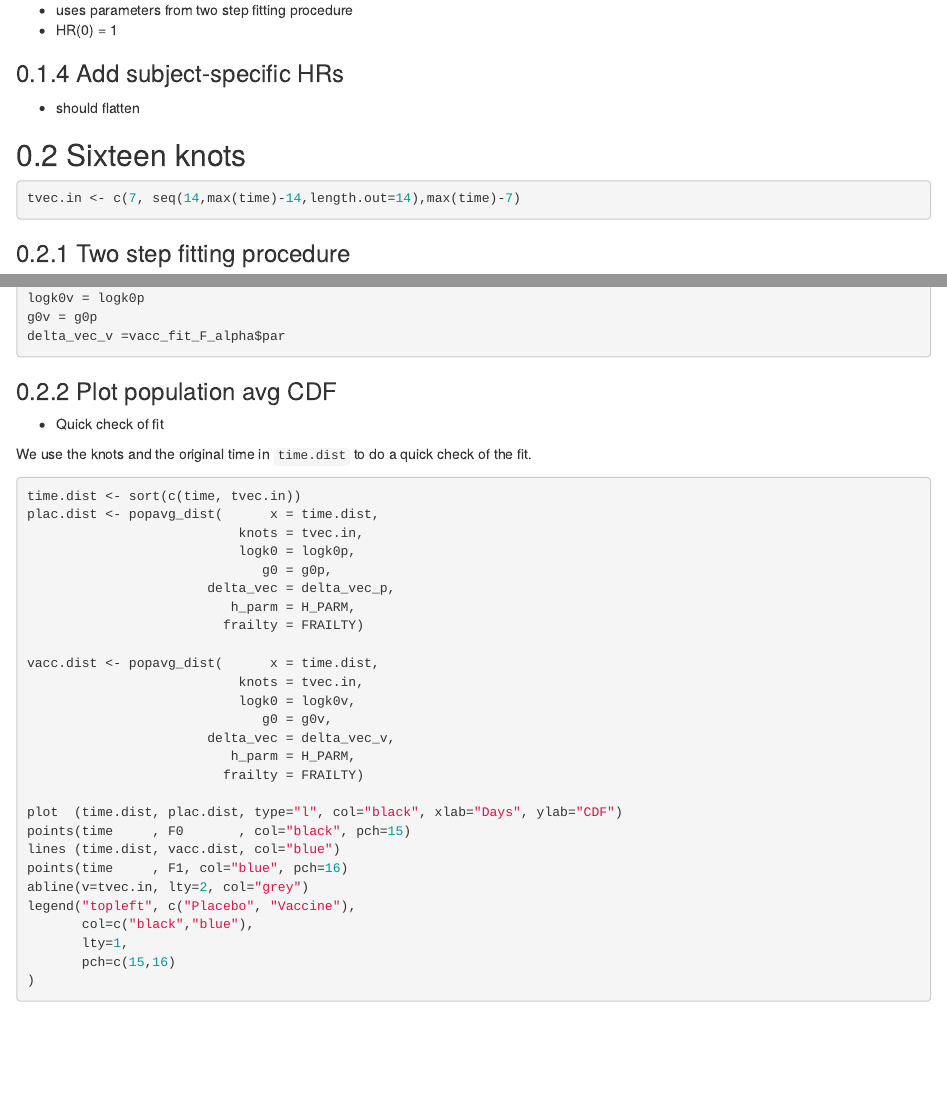
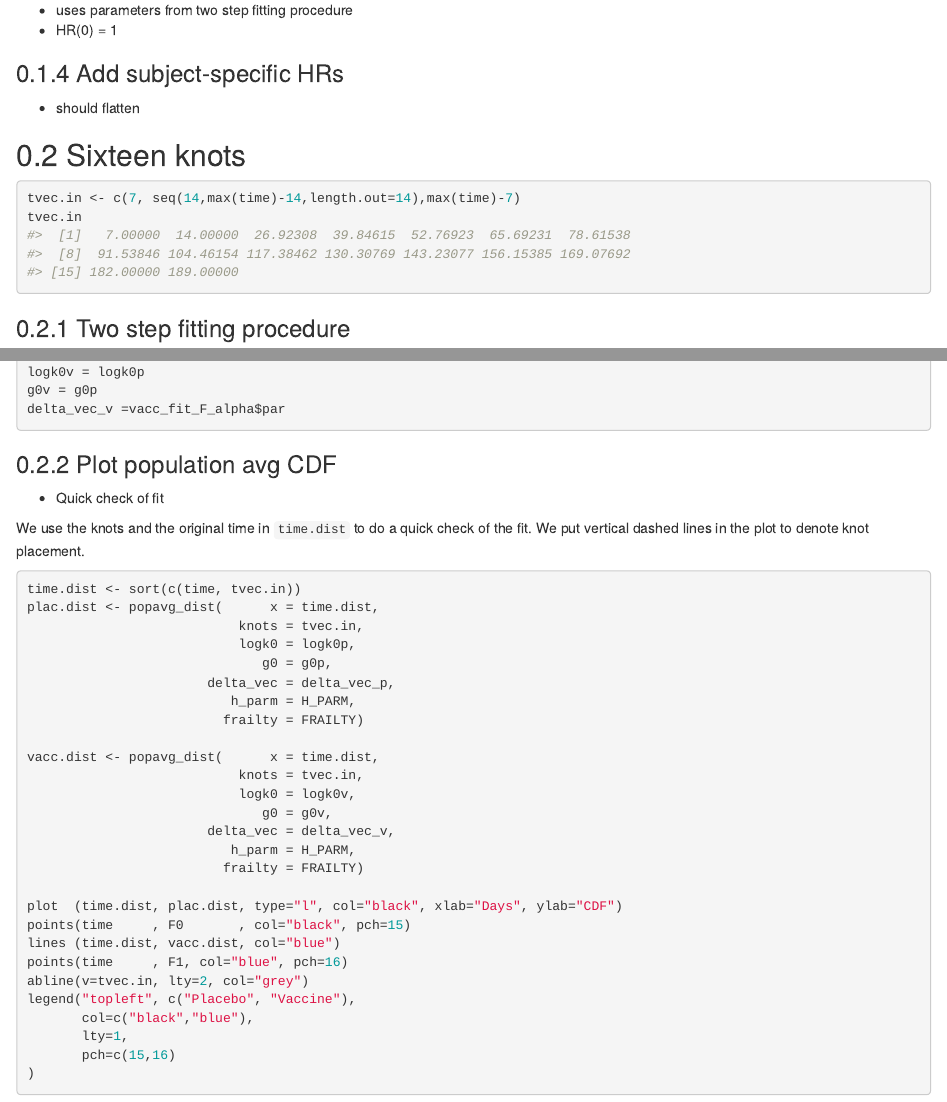
Before and after one commit to swihart/mpw, an R Markdown document (vignettes/articles/alpha.Rmd): the page in a window 1100 px wide, from 1500 px down, and a second part further down, joined at a grey line. Rendered offline with R 4.5, knitr and Pandoc, with nearby package versions.

Commit message:
continue alpha example

````diff
--- a/vignettes/articles/alpha.Rmd
+++ b/vignettes/articles/alpha.Rmd
@@ -63,6 +63,7 @@ FRAILTY <- "PS"
 
 ```{r knot16_specific_setup}
 tvec.in <- c(7, seq(14,max(time)-14,length.out=14),max(time)-7)
+tvec.in
 ```
 
 ### Two step fitting procedure
@@ -118,7 +119,7 @@ delta_vec_v =vacc_fit_F_alpha$par
 ### Plot population avg CDF
   * Quick check of fit
 
-We use the knots and the original time in `time.dist` to do a quick check of the fit.
+We use the knots and the original time in `time.dist` to do a quick check of the fit.  We put vertical dashed lines in the plot to denote knot placement.
 
 ```{r}
 time.dist <- sort(c(time, tvec.in))
````
Also changed, not shown: vignettes/articles/alpha.Rmd (1 more changed lines).
